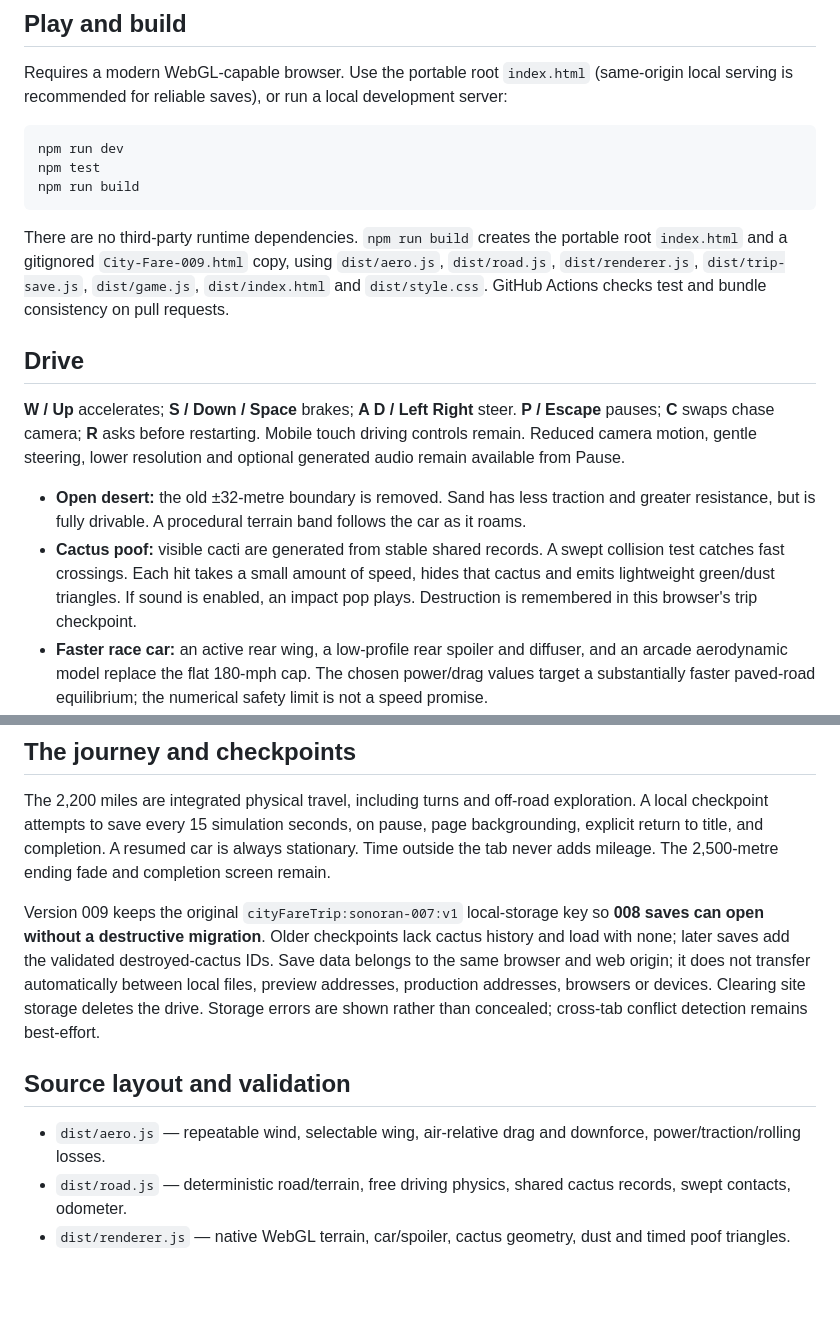
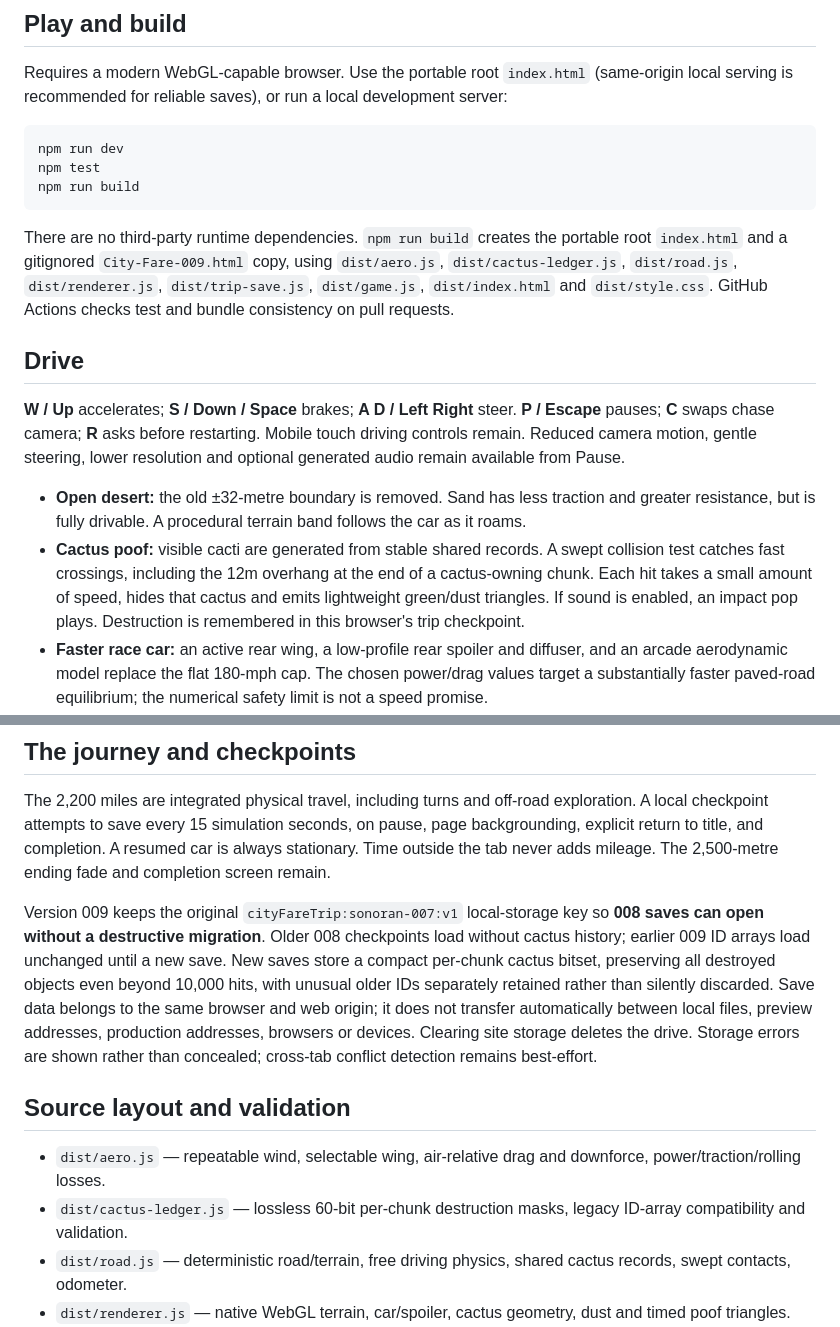
Before and after one commit to AleksandrSolnatus/City-fare, a Markdown page: README.md, 2 parts joined by grey strips. GitHub-like rendering; blank space fills up the shorter version.

Commit message:
Record independent findings, 10,001st save correction and verification limits

````diff
--- a/README.md
+++ b/README.md
@@ -14,14 +14,14 @@ npm test
 npm run build
 ```
 
-There are no third-party runtime dependencies. `npm run build` creates the portable root `index.html` and a gitignored `City-Fare-009.html` copy, using `dist/aero.js`, `dist/road.js`, `dist/renderer.js`, `dist/trip-save.js`, `dist/game.js`, `dist/index.html` and `dist/style.css`. GitHub Actions checks test and bundle consistency on pull requests.
+There are no third-party runtime dependencies. `npm run build` creates the portable root `index.html` and a gitignored `City-Fare-009.html` copy, using `dist/aero.js`, `dist/cactus-ledger.js`, `dist/road.js`, `dist/renderer.js`, `dist/trip-save.js`, `dist/game.js`, `dist/index.html` and `dist/style.css`. GitHub Actions checks test and bundle consistency on pull requests.
 
 ## Drive
 
 **W / Up** accelerates; **S / Down / Space** brakes; **A D / Left Right** steer. **P / Escape** pauses; **C** swaps chase camera; **R** asks before restarting. Mobile touch driving controls remain. Reduced camera motion, gentle steering, lower resolution and optional generated audio remain available from Pause.
 
 - **Open desert:** the old ±32-metre boundary is removed. Sand has less traction and greater resistance, but is fully drivable. A procedural terrain band follows the car as it roams.
-- **Cactus poof:** visible cacti are generated from stable shared records. A swept collision test catches fast crossings. Each hit takes a small amount of speed, hides that cactus and emits lightweight green/dust triangles. If sound is enabled, an impact pop plays. Destruction is remembered in this browser's trip checkpoint.
+- **Cactus poof:** visible cacti are generated from stable shared records. A swept collision test catches fast crossings, including the 12m overhang at the end of a cactus-owning chunk. Each hit takes a small amount of speed, hides that cactus and emits lightweight green/dust triangles. If sound is enabled, an impact pop plays. Destruction is remembered in this browser's trip checkpoint.
 - **Faster race car:** an active rear wing, a low-profile rear spoiler and diffuser, and an arcade aerodynamic model replace the flat 180-mph cap. The chosen power/drag values target a substantially faster paved-road equilibrium; the numerical safety limit is not a speed promise.
 - **Physics experiment:** Pause offers **Auto wing**, **Low drag** and **High downforce**. The selected wing geometry changes drag and available grip; wind comes from a deterministic field rather than random frame-by-frame nudges. Driving HUD shows surface, wind and wing state.
 
@@ -31,11 +31,12 @@ The simplified equations use metres, seconds, kilograms and newtons. They are in
 
 The 2,200 miles are integrated physical travel, including turns and off-road exploration. A local checkpoint attempts to save every 15 simulation seconds, on pause, page backgrounding, explicit return to title, and completion. A resumed car is always stationary. Time outside the tab never adds mileage. The 2,500-metre ending fade and completion screen remain.
 
-Version 009 keeps the original `cityFareTrip:sonoran-007:v1` local-storage key so **008 saves can open without a destructive migration**. Older checkpoints lack cactus history and load with none; later saves add the validated destroyed-cactus IDs. Save data belongs to the same browser and web origin; it does not transfer automatically between local files, preview addresses, production addresses, browsers or devices. Clearing site storage deletes the drive. Storage errors are shown rather than concealed; cross-tab conflict detection remains best-effort.
+Version 009 keeps the original `cityFareTrip:sonoran-007:v1` local-storage key so **008 saves can open without a destructive migration**. Older 008 checkpoints load without cactus history; earlier 009 ID arrays load unchanged until a new save. New saves store a compact per-chunk cactus bitset, preserving all destroyed objects even beyond 10,000 hits, with unusual older IDs separately retained rather than silently discarded. Save data belongs to the same browser and web origin; it does not transfer automatically between local files, preview addresses, production addresses, browsers or devices. Clearing site storage deletes the drive. Storage errors are shown rather than concealed; cross-tab conflict detection remains best-effort.
 
 ## Source layout and validation
 
 - `dist/aero.js` — repeatable wind, selectable wing, air-relative drag and downforce, power/traction/rolling losses.
+- `dist/cactus-ledger.js` — lossless 60-bit per-chunk destruction masks, legacy ID-array compatibility and validation.
 - `dist/road.js` — deterministic road/terrain, free driving physics, shared cactus records, swept contacts, odometer.
 - `dist/renderer.js` — native WebGL terrain, car/spoiler, cactus geometry, dust and timed poof triangles.
 - `dist/game.js` — keyboard/touch interaction, learning HUD, sound and pause lifecycle.
````
